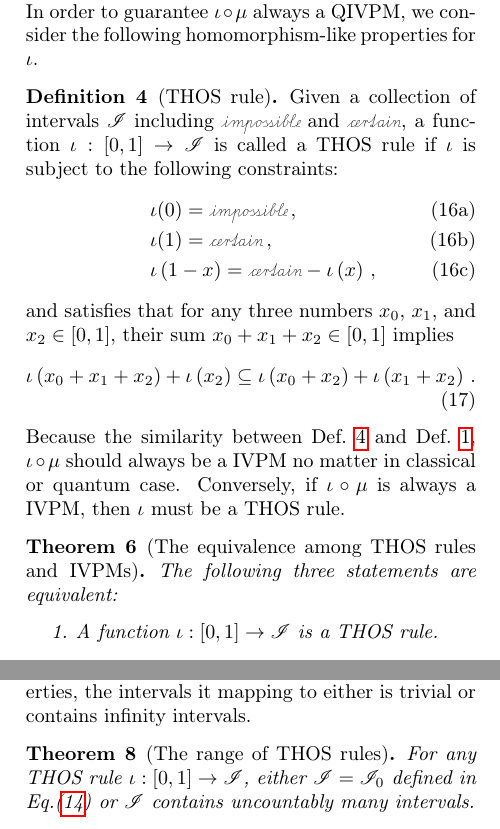
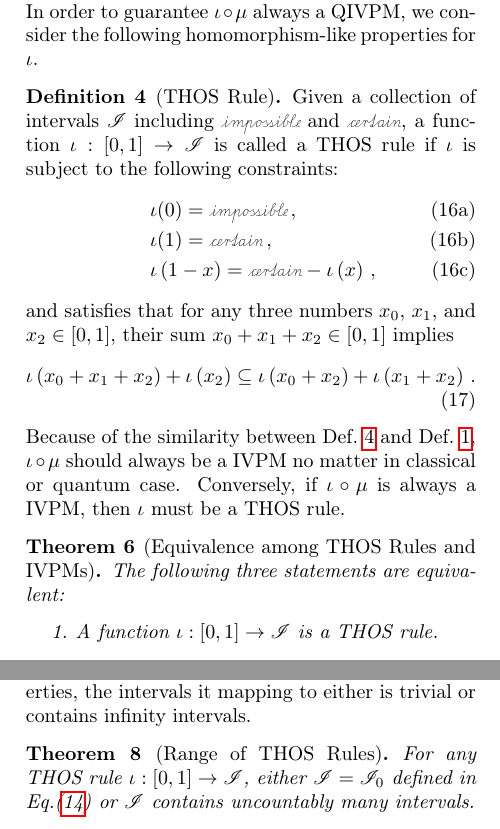
Before and after one commit to yuttai/Contextuality-and-Nonlocality-in-Discrete-Quantum-Theory, a LaTeX paper (prop_letter.tex): two parts of the columns of pages 8 and 9 of 11, joined at a grey line, cut so that both start at the same text. Compiled offline with pdfLaTeX.

Commit message:
prop_letter.tex \section{Gleason} Updating...

```diff
--- a/prop_letter.tex
+++ b/prop_letter.tex
@@ -1032,7 +1032,7 @@ which has the same domain and range as a QIVPM. In order to guarantee
 $\iota\circ\mu$ always a QIVPM, we consider the following homomorphism-like
 properties for $\iota$.
 
-\begin{definition}[THOS rule]\label{def:THOS}Given a collection
+\begin{definition}[THOS Rule]\label{def:THOS}Given a collection
 of intervals $\mathscr{I}$ including $\imposs$ and $\necess$, a
 function~$\iota:\left[0,1\right]\rightarrow\mathscr{I}$ is called
 a THOS rule if $\iota$ is subject to the following constraints:\begin{subequations}\label{eq:iota-constraints}
@@ -1049,12 +1049,12 @@ implies
 \end{equation}
 \end{definition}
 
-\noindent Because the similarity between Def.~\ref{def:THOS} and
-Def.~\ref{def:QIVPM}, $\iota\circ\mu$ should always be a IVPM no
-matter in classical or quantum case. Conversely, if $\iota\circ\mu$
+\noindent Because of the similarity between Def.~\ref{def:THOS}
+and Def.~\ref{def:QIVPM}, $\iota\circ\mu$ should always be a IVPM
+no matter in classical or quantum case. Conversely, if $\iota\circ\mu$
 is always a IVPM, then $\iota$ must be a THOS rule.
 
-\begin{thm}[The equivalence among THOS rules and IVPMs]\label{thm:iota-statements}The
+\begin{thm}[Equivalence among THOS Rules and IVPMs]\label{thm:iota-statements}The
 following three statements are equivalent:
 \begin{enumerate}
 \item \label{enu:iota-subject-to}A function~$\iota:\left[0,1\right]\rightarrow\mathscr{I}$
@@ -1131,7 +1131,7 @@ Hence, $\left\Vert \rho-\rho'\right\Vert \le\delta$.
 Although THOS rules have many desirable properties, the intervals
 it mapping to either is trivial or contains infinity intervals.
 
-\begin{thm}[The range of THOS rules]\label{thm:convex-uncountable}For
+\begin{thm}[Range of THOS Rules]\label{thm:convex-uncountable}For
 any THOS rule~$\iota:\left[0,1\right]\rightarrow\mathscr{I}$, either
 $\mathscr{I}=\mathscr{I}_{0}$ defined in Eq.(\ref{eq:3-value-intervals})
 or $\mathscr{I}$ contains uncountably many intervals.\end{thm}
```
Also changed, not shown: prop_letter.tex (4 more changed lines), 1 other file.
